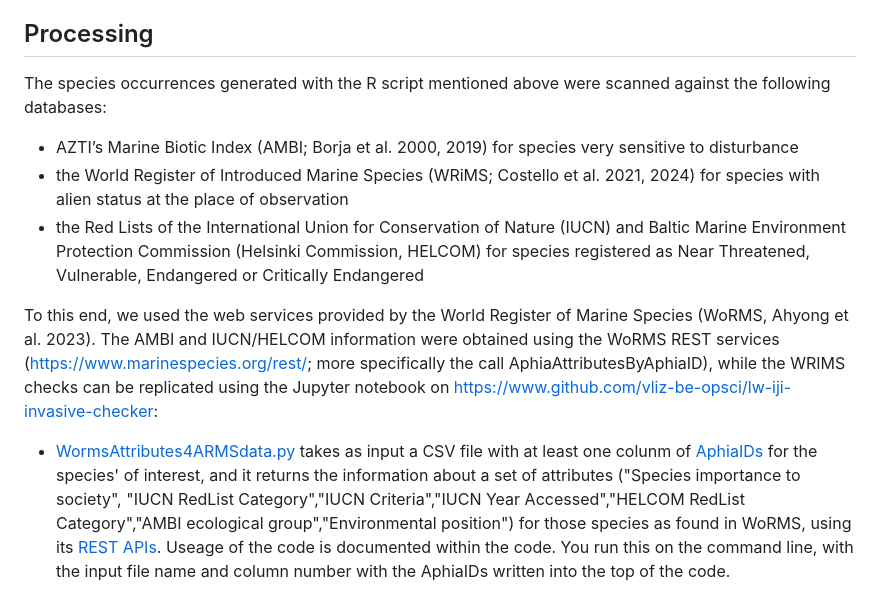
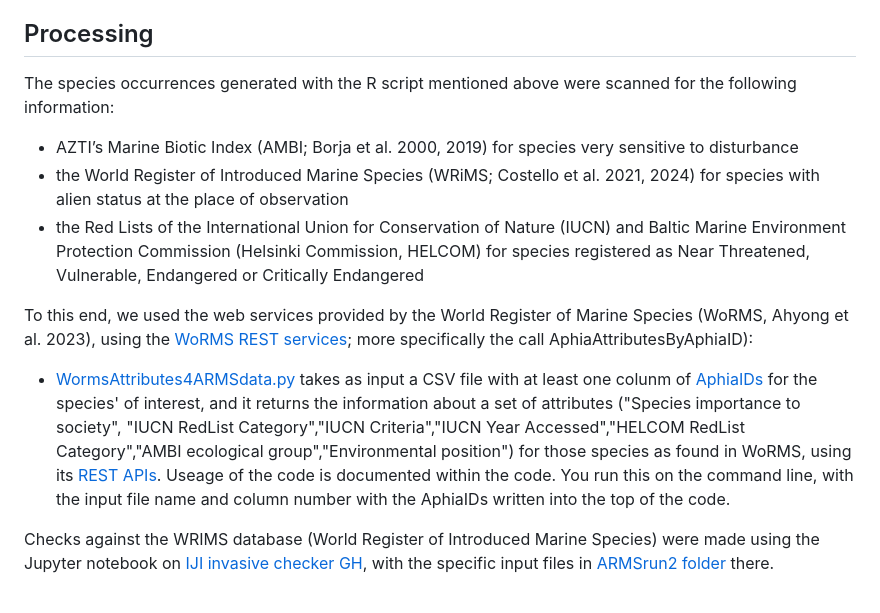
Before and after one commit to arms-mbon/code_release_001, a Markdown page: README.md, the part around the change. Drawn GitHub-style.

```diff
--- a/README.md
+++ b/README.md
@@ -25,11 +25,12 @@ The R script [gene_analysis.R](https://github.com/arms-mbon/code_release_001/blo
 
 ## Processing
 
-The species occurrences generated with the R script mentioned above were scanned against the following databases:
+The species occurrences generated with the R script mentioned above were scanned for the following information:
 * AZTI’s Marine Biotic Index (AMBI; Borja et al. 2000, 2019) for species very sensitive to disturbance
 * the World Register of Introduced Marine Species (WRiMS; Costello et al. 2021, 2024) for species with alien status at the place of observation
 * the Red Lists of the International Union for Conservation of Nature (IUCN) and Baltic Marine Environment Protection Commission (Helsinki Commission, HELCOM) for species registered as Near Threatened, Vulnerable, Endangered or Critically Endangered
 
-To this end, we used the web services provided by the World Register of Marine Species (WoRMS, Ahyong et al. 2023). The AMBI and IUCN/HELCOM information were obtained using the WoRMS REST services (https://www.marinespecies.org/rest/; more specifically the call AphiaAttributesByAphiaID), while the WRIMS checks can be replicated using the Jupyter notebook on https://www.github.com/vliz-be-opsci/lw-iji-invasive-checker:
+To this end, we used the web services provided by the World Register of Marine Species (WoRMS, Ahyong et al. 2023), using the [WoRMS REST services](https://www.marinespecies.org/rest/); more specifically the call AphiaAttributesByAphiaID):
+* [WormsAttributes4ARMSdata.py](https://github.com/arms-mbon/code_release_001/blob/main/WormsAttributes4ARMSdata.py) takes as input a CSV file with at least one colunm of [AphiaIDs](https://www.marinespecies.org/about.php#what_is_aphia) for the species' of interest, and it returns the information about a set of attributes ("Species importance to society", "IUCN RedList Category","IUCN Criteria","IUCN Year Accessed","HELCOM RedList Category","AMBI ecological group","Environmental position") for those species as found in WoRMS, using its [REST APIs](https://www.marinespecies.org/rest/). Useage of the code is documented within the code. You run this on the command line, with the input file name and column number with the AphiaIDs written into the top of the code.
 
-* [WormsAttributes4ARMSdata.py](https://github.com/arms-mbon/code_release_001/blob/main/WormsAttributes4ARMSdata.py) takes as input a CSV file with at least one colunm of [AphiaIDs](https://www.marinespecies.org/about.php#what_is_aphia) for the species' of interest, and it returns the information about a set of attributes ("Species importance to society", "IUCN RedList Category","IUCN Criteria","IUCN Year Accessed","HELCOM RedList Category","AMBI ecological group","Environmental position") for those species as found in WoRMS, using its [REST APIs](https://www.marinespecies.org/rest/). Useage of the code is documented within the code. You run this on the command line, with the input file name and column number with the AphiaIDs written into the top of the code.
+Checks against the WRIMS database (World Register of Introduced Marine Species) were made using the Jupyter notebook on [IJI invasive checker GH](https://www.github.com/vliz-be-opsci/lw-iji-invasive-checker), with the specific input files in [ARMSrun2 folder](https://github.com/vliz-be-opsci/lw-iji-invasive-checker/tree/main/notebooks/ARMSrun2) there.
```
